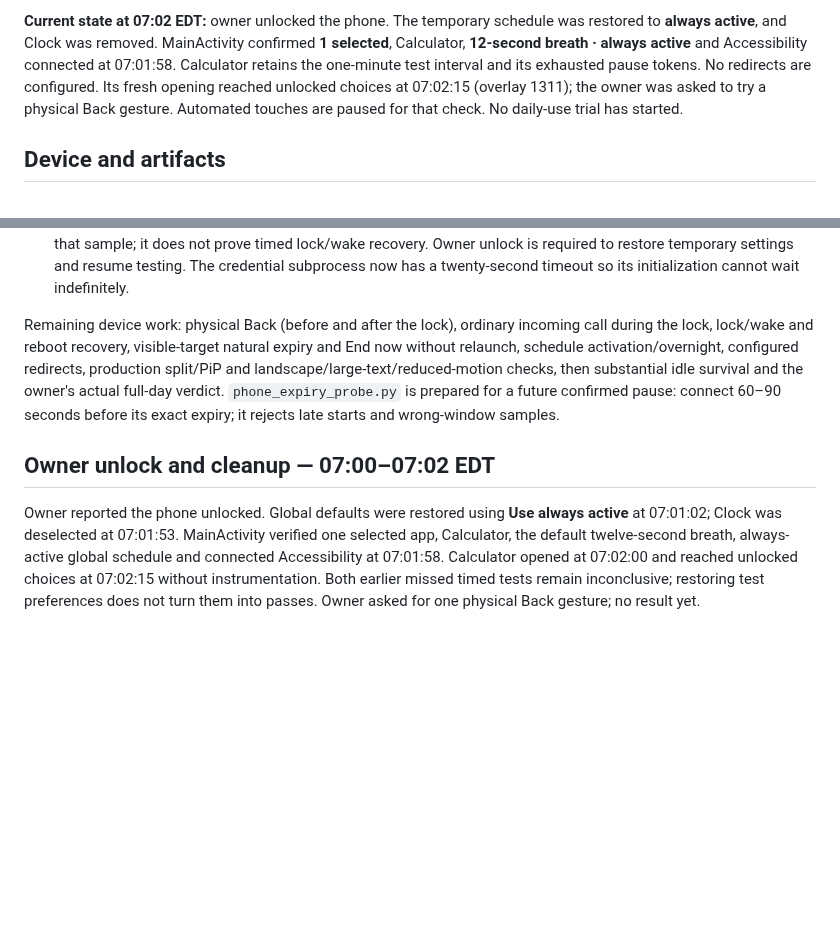
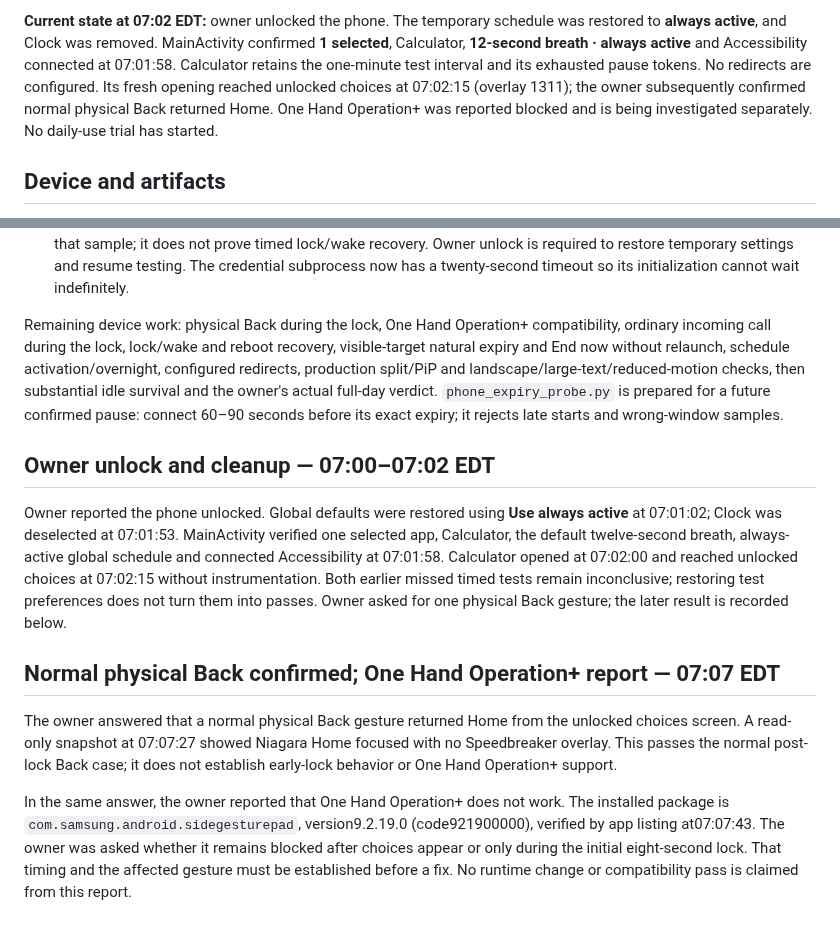
Before and after one commit to beejsbj/speedbreaker, a Markdown page: docs/reviews/2026-09-20-phone.md, 2 parts joined by grey strips. Rendered like a GitHub page; blank space fills up the shorter version.

Commit message:
docs: record physical Back pass and One Hand Operation report

```diff
--- a/docs/reviews/2026-09-20-phone.md
+++ b/docs/reviews/2026-09-20-phone.md
@@ -12,8 +12,9 @@ confirmed **1 selected**, Calculator, **12-second breath · always active** and
 Accessibility connected at 07:01:58. Calculator retains the one-minute test
 interval and its exhausted pause tokens. No redirects are configured. Its
 fresh opening reached unlocked choices at 07:02:15 (overlay 1311); the owner
-was asked to try a physical Back gesture. Automated touches are paused for that
-check. No daily-use trial has started.
+subsequently confirmed normal physical Back returned Home. One Hand Operation+
+was reported blocked and is being investigated separately. No daily-use trial
+has started.
 
 ## Device and artifacts
 
@@ -215,7 +216,8 @@ no pass is inferred from global Back or the manifest correction.
   and resume testing. The credential subprocess now has a twenty-second timeout
   so its initialization cannot wait indefinitely.
 
-Remaining device work: physical Back (before and after the lock), ordinary
+Remaining device work: physical Back during the lock, One Hand Operation+
+compatibility, ordinary
 incoming call during the lock, lock/wake and reboot recovery, visible-target
 natural expiry and End now without relaunch, schedule activation/overnight,
 configured redirects, production split/PiP and landscape/large-text/reduced-motion
@@ -232,4 +234,18 @@ always-active global schedule and connected Accessibility at 07:01:58.
 Calculator opened at 07:02:00 and reached unlocked choices at 07:02:15 without
 instrumentation. Both earlier missed timed tests remain inconclusive; restoring
 test preferences does not turn them into passes. Owner asked for one physical
-Back gesture; no result yet.
+Back gesture; the later result is recorded below.
+
+## Normal physical Back confirmed; One Hand Operation+ report — 07:07 EDT
+
+The owner answered that a normal physical Back gesture returned Home from the
+unlocked choices screen. A read-only snapshot at 07:07:27 showed Niagara Home
+focused with no Speedbreaker overlay. This passes the normal post-lock Back
+case; it does not establish early-lock behavior or One Hand Operation+ support.
+
+In the same answer, the owner reported that One Hand Operation+ does not work.
+The installed package is `com.samsung.android.sidegesturepad`, version9.2.19.0
+(code921900000), verified by app listing at07:07:43. The owner was asked whether
+it remains blocked after choices appear or only during the initial eight-second
+lock. That timing and the affected gesture must be established before a fix.
+No runtime change or compatibility pass is claimed from this report.
```
